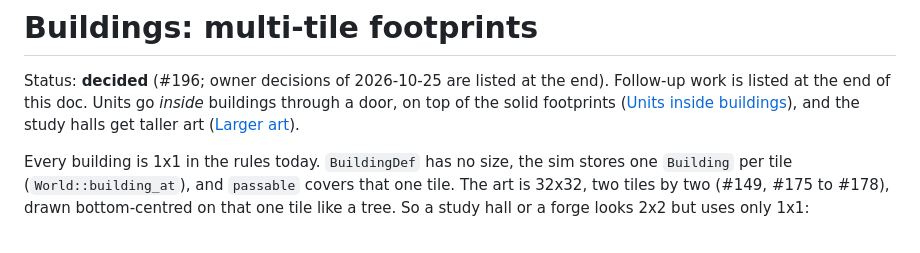
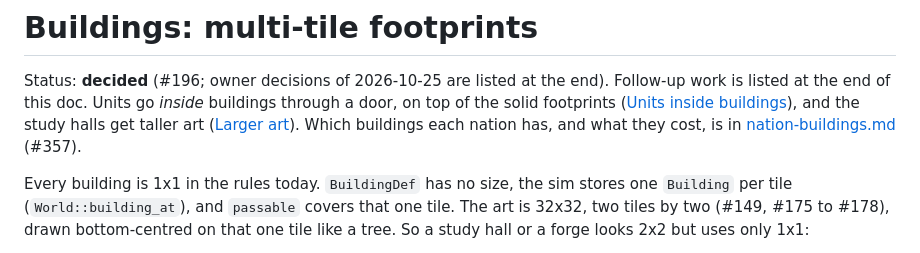
Before and after one commit to gizmo385/four-nations, a Markdown page: docs/design/buildings.md, the part around the change. Drawn GitHub-style.

```diff
--- a/docs/design/buildings.md
+++ b/docs/design/buildings.md
@@ -3,7 +3,8 @@
 Status: **decided** (#196; owner decisions of 2026-10-25 are listed at the end). Follow-up work
 is listed at the end of this doc. Units go *inside* buildings through a door, on top of the solid
 footprints ([Units inside buildings](#units-inside-buildings)), and the study halls get taller
-art ([Larger art](#larger-art)).
+art ([Larger art](#larger-art)). Which buildings each nation has, and what they cost, is in
+[nation-buildings.md](nation-buildings.md) (#357).
 
 Every building is 1x1 in the rules today. `BuildingDef` has no size, the sim stores one
 `Building` per tile (`World::building_at`), and `passable` covers that one tile. The art is
```
Also changed, not shown: docs/design/materials.md (+1 -1 lines), docs/design/nation-buildings.md (added, +310 -0 lines).
